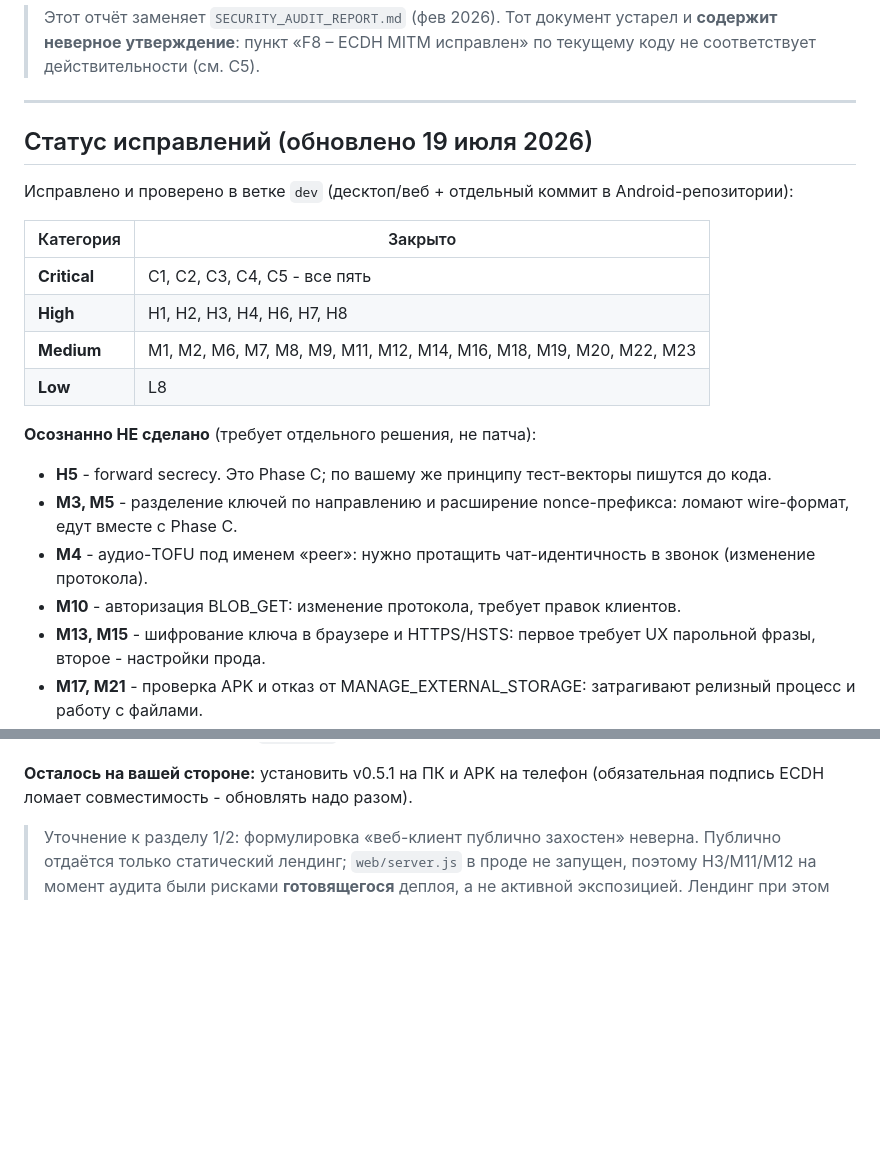
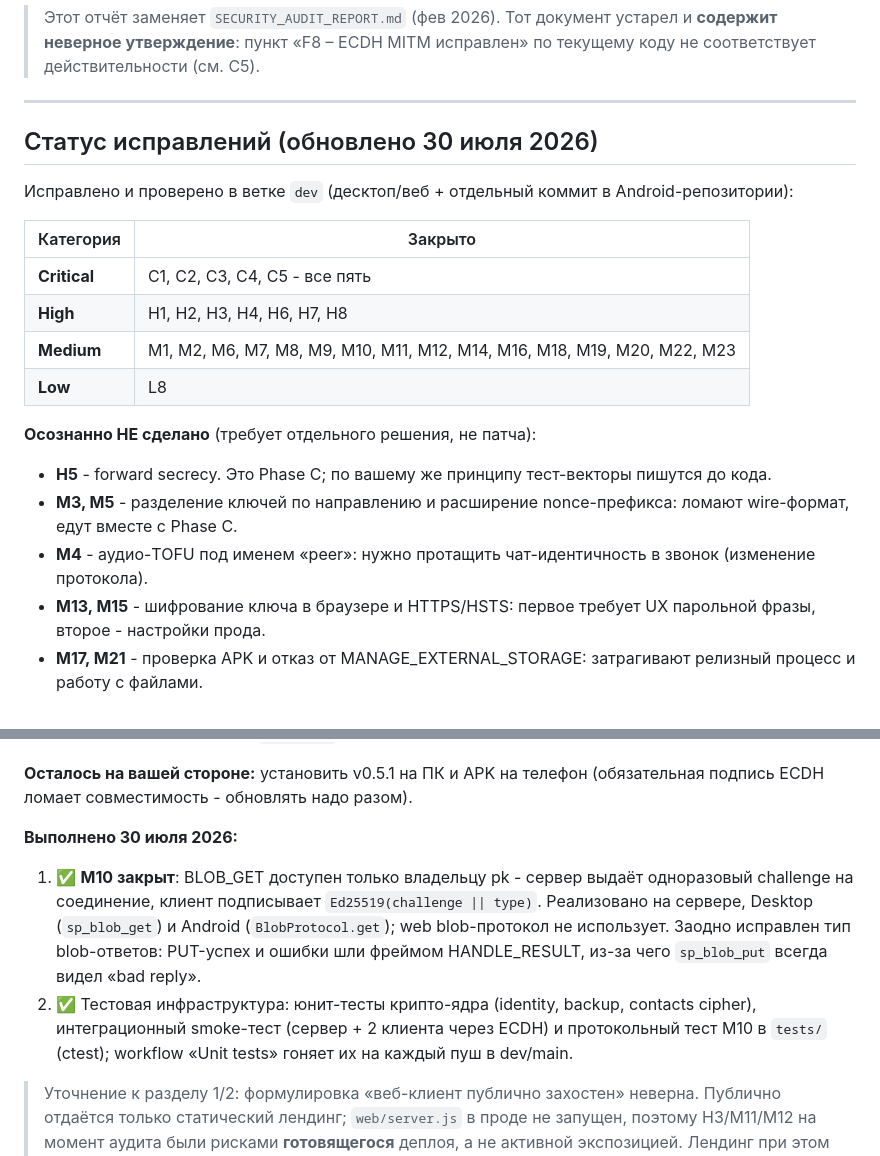
Before and after one commit to shchuchkin-pkims/fear, a Markdown page: doc/SECURITY_AUDIT_2026-07.md, 2 parts joined by grey strips. GitHub-like rendering; blank space fills up the shorter version.

Commit message:
Audit report: M10 closed, record test infrastructure
Co-Authored-By: Claude Fable 5 <noreply@anthropic.com>

```diff
--- a/doc/SECURITY_AUDIT_2026-07.md
+++ b/doc/SECURITY_AUDIT_2026-07.md
@@ -9,7 +9,7 @@
 
 ---
 
-## Статус исправлений (обновлено 19 июля 2026)
+## Статус исправлений (обновлено 30 июля 2026)
 
 Исправлено и проверено в ветке `dev` (десктоп/веб + отдельный коммит в Android-репозитории):
 
@@ -17,14 +17,13 @@
 |---|---|
 | **Critical** | C1, C2, C3, C4, C5 - все пять |
 | **High** | H1, H2, H3, H4, H6, H7, H8 |
-| **Medium** | M1, M2, M6, M7, M8, M9, M11, M12, M14, M16, M18, M19, M20, M22, M23 |
+| **Medium** | M1, M2, M6, M7, M8, M9, M10, M11, M12, M14, M16, M18, M19, M20, M22, M23 |
 | **Low** | L8 |
 
 **Осознанно НЕ сделано** (требует отдельного решения, не патча):
 - **H5** - forward secrecy. Это Phase C; по вашему же принципу тест-векторы пишутся до кода.
 - **M3, M5** - разделение ключей по направлению и расширение nonce-префикса: ломают wire-формат, едут вместе с Phase C.
 - **M4** - аудио-TOFU под именем «peer»: нужно протащить чат-идентичность в звонок (изменение протокола).
-- **M10** - авторизация BLOB_GET: изменение протокола, требует правок клиентов.
 - **M13, M15** - шифрование ключа в браузере и HTTPS/HSTS: первое требует UX парольной фразы, второе - настройки прода.
 - **M17, M21** - проверка APK и отказ от MANAGE_EXTERNAL_STORAGE: затрагивают релизный процесс и работу с файлами.
 - UX-раздел целиком - продуктовые решения.
@@ -39,6 +38,10 @@
 4. ✅ Рассинхрон имён ассетов исправлен: апдейтер ищет ассет по префиксу и сохраняет реальное имя (нужно и для поиска `<имя>.sig`).
 
 **Осталось на вашей стороне:** установить v0.5.1 на ПК и APK на телефон (обязательная подпись ECDH ломает совместимость - обновлять надо разом).
+
+**Выполнено 30 июля 2026:**
+1. ✅ **M10 закрыт**: BLOB_GET доступен только владельцу pk - сервер выдаёт одноразовый challenge на соединение, клиент подписывает `Ed25519(challenge || type)`. Реализовано на сервере, Desktop (`sp_blob_get`) и Android (`BlobProtocol.get`); web blob-протокол не использует. Заодно исправлен тип blob-ответов: PUT-успех и ошибки шли фреймом HANDLE_RESULT, из-за чего `sp_blob_put` всегда видел «bad reply».
+2. ✅ Тестовая инфраструктура: юнит-тесты крипто-ядра (identity, backup, contacts cipher), интеграционный smoke-тест (сервер + 2 клиента через ECDH) и протокольный тест M10 в `tests/` (ctest); workflow «Unit tests» гоняет их на каждый пуш в dev/main.
 
 > Уточнение к разделу 1/2: формулировка «веб-клиент публично захостен» неверна. Публично отдаётся только статический лендинг; `web/server.js` в проде не запущен, поэтому H3/M11/M12 на момент аудита были рисками **готовящегося** деплоя, а не активной экспозицией. Лендинг при этом тянет React/Tailwind/Babel с CDN без SRI - отдельный мелкий риск цепочки поставок для сайта.
 
```
